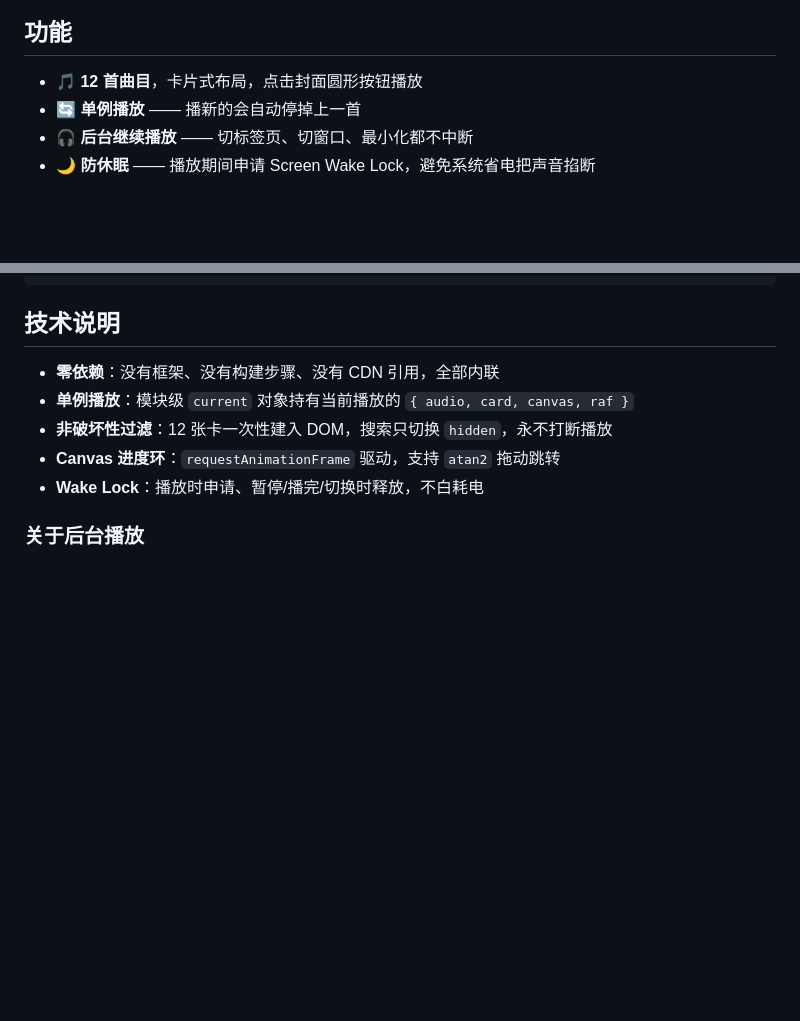
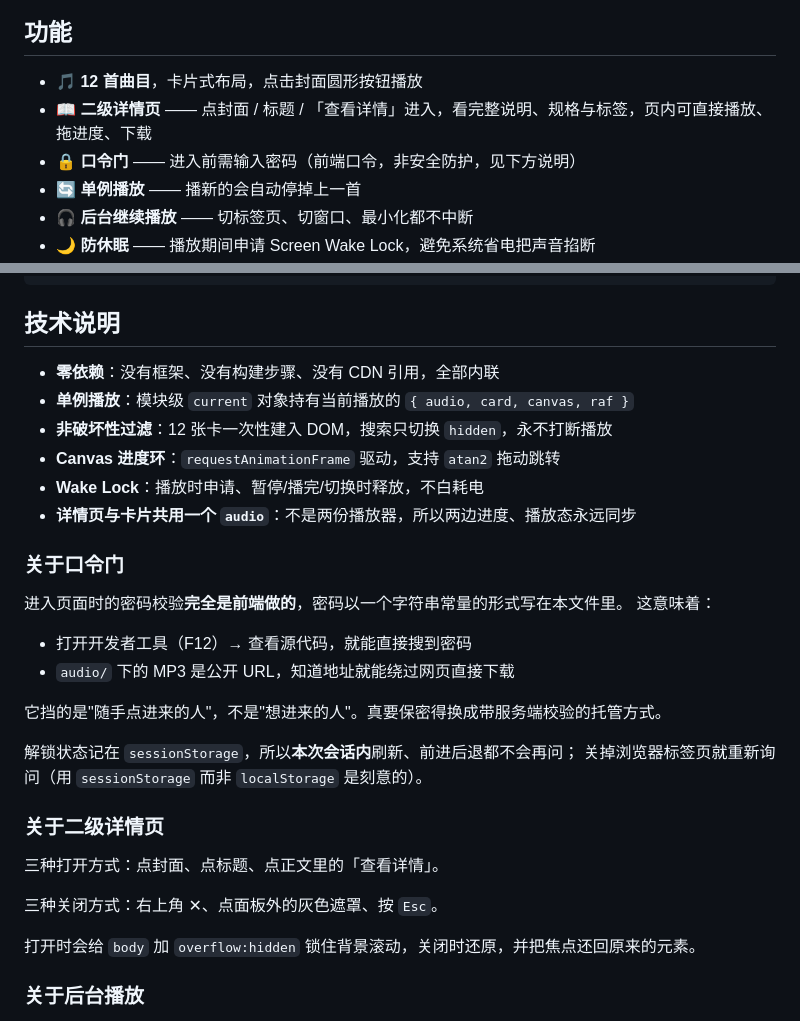
Before and after one commit to 13030531747/music-card, a Markdown page: README.md, 2 parts joined by grey strips. Rendered like a GitHub page; blank space fills up the shorter version.

Commit message:
docs: README 补充二级详情页与口令门说明

```diff
--- a/README.md
+++ b/README.md
@@ -5,6 +5,8 @@
 ## 功能
 
 - 🎵 **12 首曲目**，卡片式布局，点击封面圆形按钮播放
+- 📖 **二级详情页** —— 点封面 / 标题 / 「查看详情」进入，看完整说明、规格与标签，页内可直接播放、拖进度、下载
+- 🔒 **口令门** —— 进入前需输入密码（前端口令，非安全防护，见下方说明）
 - 🔄 **单例播放** —— 播新的会自动停掉上一首
 - 🎧 **后台继续播放** —— 切标签页、切窗口、最小化都不中断
 - 🌙 **防休眠** —— 播放期间申请 Screen Wake Lock，避免系统省电把声音掐断
@@ -81,6 +83,28 @@ Disallow: /
 - **非破坏性过滤**：12 张卡一次性建入 DOM，搜索只切换 `hidden`，永不打断播放
 - **Canvas 进度环**：`requestAnimationFrame` 驱动，支持 `atan2` 拖动跳转
 - **Wake Lock**：播放时申请、暂停/播完/切换时释放，不白耗电
+- **详情页与卡片共用一个 `audio`**：不是两份播放器，所以两边进度、播放态永远同步
+
+### 关于口令门
+
+进入页面时的密码校验**完全是前端做的**，密码以一个字符串常量的形式写在本文件里。
+这意味着：
+
+- 打开开发者工具（F12）→ 查看源代码，就能直接搜到密码
+- `audio/` 下的 MP3 是公开 URL，知道地址就能绕过网页直接下载
+
+它挡的是"随手点进来的人"，不是"想进来的人"。真要保密得换成带服务端校验的托管方式。
+
+解锁状态记在 `sessionStorage`，所以**本次会话内**刷新、前进后退都不会再问；
+关掉浏览器标签页就重新询问（用 `sessionStorage` 而非 `localStorage` 是刻意的）。
+
+### 关于二级详情页
+
+三种打开方式：点封面、点标题、点正文里的「查看详情」。
+
+三种关闭方式：右上角 ✕、点面板外的灰色遮罩、按 `Esc`。
+
+打开时会给 `body` 加 `overflow:hidden` 锁住背景滚动，关闭时还原，并把焦点还回原来的元素。
 
 ### 关于后台播放
 
```
